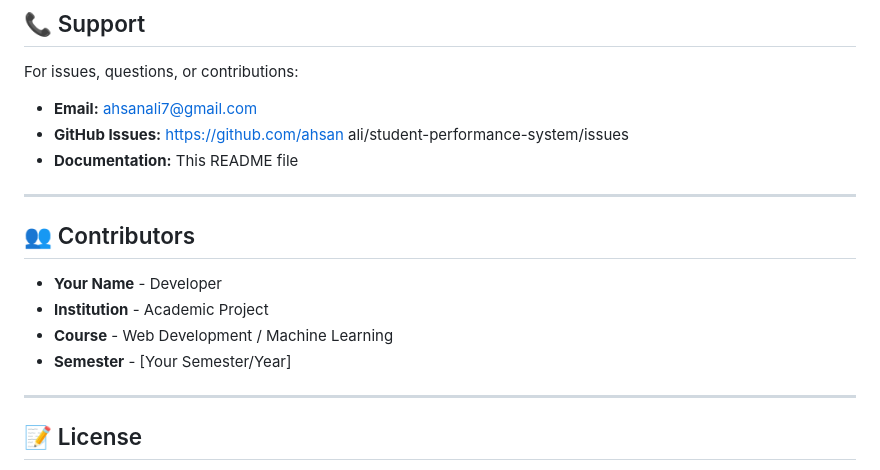
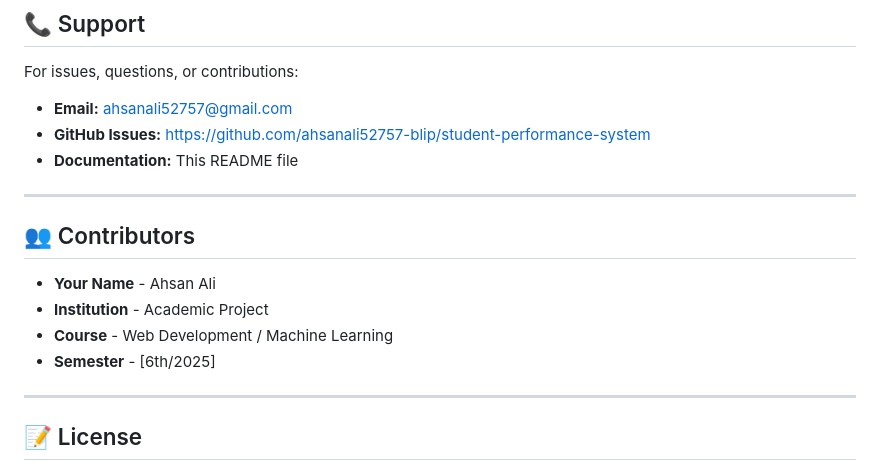
Before and after one commit to ahsanali52757-blip/student-performance-system, a Markdown page: README.md, the part around one of its changes. GitHub-like rendering.

Commit message:
Revise README for clarity and additional information
Updated README.md to include additional sections and improved formatting.

```diff
--- a/README.md
+++ b/README.md
@@ -755,18 +755,18 @@ if __name__ == '__main__':
 
 For issues, questions, or contributions:
 
-- **Email:** ahsanali7@gmail.com
-- **GitHub Issues:** https://github.com/ahsan ali/student-performance-system/issues
+- **Email:** ahsanali52757@gmail.com
+- **GitHub Issues:** https://github.com/ahsanali52757-blip/student-performance-system
 - **Documentation:** This README file
 
 ---
 
 ## 👥 Contributors
 
-- **Your Name** - Developer
+- **Your Name** - Ahsan Ali
 - **Institution** - Academic Project
 - **Course** - Web Development / Machine Learning
-- **Semester** - [Your Semester/Year]
+- **Semester** - [6th/2025]
 
 ---
 
```
Also changed, not shown: other parts of README.md (+1 -0 lines).
